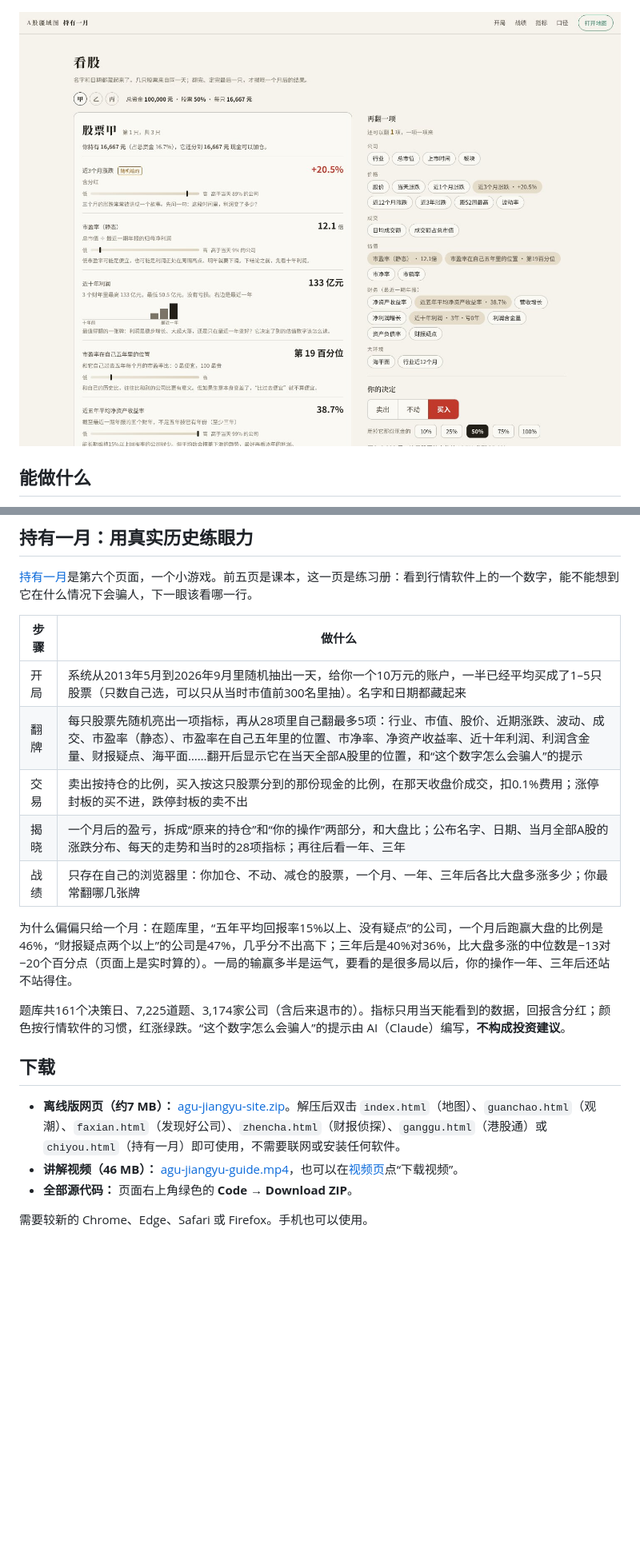
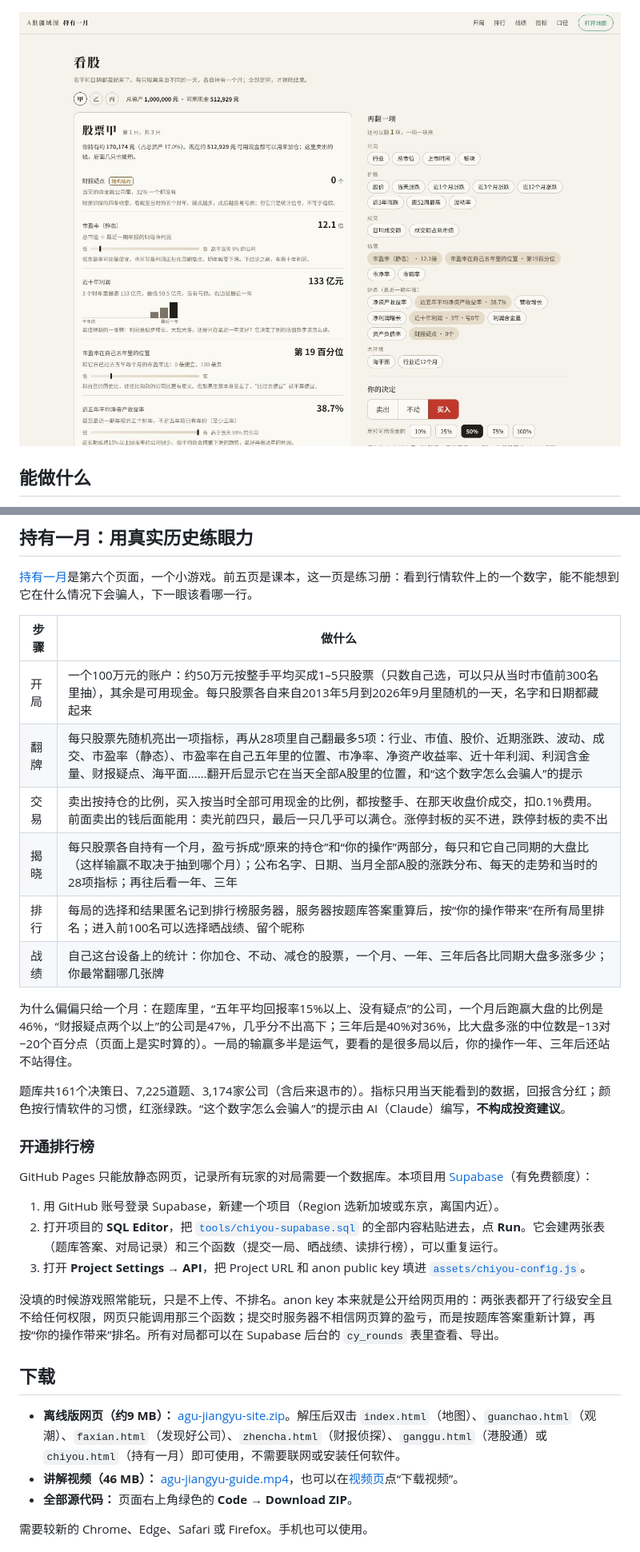
Before and after one commit to wanglu2016/agu-jiangyu, a Markdown page: README.md, 2 parts joined by grey strips. Shown at 80% size. Rendered like a GitHub page; pictures changed too: assets/preview-chiyou.jpg; blank space fills up the shorter version.

```diff
--- a/README.md
+++ b/README.md
@@ -106,19 +106,30 @@
 
 | 步骤 | 做什么 |
 |---|---|
-| 开局 | 系统从2013年5月到2026年9月里随机抽出一天，给你一个10万元的账户，一半已经平均买成了1–5只股票（只数自己选，可以只从当时市值前300名里抽）。名字和日期都藏起来 |
+| 开局 | 一个100万元的账户：约50万元按整手平均买成1–5只股票（只数自己选，可以只从当时市值前300名里抽），其余是可用现金。每只股票各自来自2013年5月到2026年9月里随机的一天，名字和日期都藏起来 |
 | 翻牌 | 每只股票先随机亮出一项指标，再从28项里自己翻最多5项：行业、市值、股价、近期涨跌、波动、成交、市盈率（静态）、市盈率在自己五年里的位置、市净率、净资产收益率、近十年利润、利润含金量、财报疑点、海平面……翻开后显示它在当天全部A股里的位置，和“这个数字怎么会骗人”的提示 |
-| 交易 | 卖出按持仓的比例，买入按这只股票分到的那份现金的比例，在那天收盘价成交，扣0.1%费用；涨停封板的买不进，跌停封板的卖不出 |
-| 揭晓 | 一个月后的盈亏，拆成“原来的持仓”和“你的操作”两部分，和大盘比；公布名字、日期、当月全部A股的涨跌分布、每天的走势和当时的28项指标；再往后看一年、三年 |
-| 战绩 | 只存在自己的浏览器里：你加仓、不动、减仓的股票，一个月、一年、三年后各比大盘多涨多少；你最常翻哪几张牌 |
+| 交易 | 卖出按持仓的比例，买入按当时全部可用现金的比例，都按整手、在那天收盘价成交，扣0.1%费用。前面卖出的钱后面能用：卖光前四只，最后一只几乎可以满仓。涨停封板的买不进，跌停封板的卖不出 |
+| 揭晓 | 每只股票各自持有一个月，盈亏拆成“原来的持仓”和“你的操作”两部分，每只和它自己同期的大盘比（这样输赢不取决于抽到哪个月）；公布名字、日期、当月全部A股的涨跌分布、每天的走势和当时的28项指标；再往后看一年、三年 |
+| 排行 | 每局的选择和结果匿名记到排行榜服务器，服务器按题库答案重算后，按“你的操作带来”在所有局里排名；进入前100名可以选择晒战绩、留个昵称 |
+| 战绩 | 自己这台设备上的统计：你加仓、不动、减仓的股票，一个月、一年、三年后各比同期大盘多涨多少；你最常翻哪几张牌 |
 
 为什么偏偏只给一个月：在题库里，“五年平均回报率15%以上、没有疑点”的公司，一个月后跑赢大盘的比例是46%，“财报疑点两个以上”的公司是47%，几乎分不出高下；三年后是40%对36%，比大盘多涨的中位数是−13对−20个百分点（页面上是实时算的）。一局的输赢多半是运气，要看的是很多局以后，你的操作一年、三年后还站不站得住。
 
 题库共161个决策日、7,225道题、3,174家公司（含后来退市的）。指标只用当天能看到的数据，回报含分红；颜色按行情软件的习惯，红涨绿跌。“这个数字怎么会骗人”的提示由 AI（Claude）编写，**不构成投资建议**。
 
+### 开通排行榜
+
+GitHub Pages 只能放静态网页，记录所有玩家的对局需要一个数据库。本项目用 [Supabase](https://supabase.com)（有免费额度）：
+
+1. 用 GitHub 账号登录 Supabase，新建一个项目（Region 选新加坡或东京，离国内近）。
+2. 打开项目的 **SQL Editor**，把 [`tools/chiyou-supabase.sql`](tools/chiyou-supabase.sql) 的全部内容粘贴进去，点 **Run**。它会建两张表（题库答案、对局记录）和三个函数（提交一局、晒战绩、读排行榜），可以重复运行。
+3. 打开 **Project Settings → API**，把 Project URL 和 anon public key 填进 [`assets/chiyou-config.js`](assets/chiyou-config.js)。
+
+没填的时候游戏照常能玩，只是不上传、不排名。anon key 本来就是公开给网页用的：两张表都开了行级安全且不给任何权限，网页只能调用那三个函数；提交时服务器不相信网页算的盈亏，而是按题库答案重新计算，再按“你的操作带来”排名。所有对局都可以在 Supabase 后台的 `cy_rounds` 表里查看、导出。
+
 ## 下载
 
-- **离线版网页（约7 MB）：** [agu-jiangyu-site.zip](https://github.com/wanglu2016/agu-jiangyu/raw/main/download/agu-jiangyu-site.zip)。解压后双击 `index.html`（地图）、`guanchao.html`（观潮）、`faxian.html`（发现好公司）、`zhencha.html`（财报侦探）、`ganggu.html`（港股通）或 `chiyou.html`（持有一月）即可使用，不需要联网或安装任何软件。
+- **离线版网页（约9 MB）：** [agu-jiangyu-site.zip](https://github.com/wanglu2016/agu-jiangyu/raw/main/download/agu-jiangyu-site.zip)。解压后双击 `index.html`（地图）、`guanchao.html`（观潮）、`faxian.html`（发现好公司）、`zhencha.html`（财报侦探）、`ganggu.html`（港股通）或 `chiyou.html`（持有一月）即可使用，不需要联网或安装任何软件。
 - **讲解视频（46 MB）：** [agu-jiangyu-guide.mp4](https://github.com/wanglu2016/agu-jiangyu/raw/main/video/agu-jiangyu-guide.mp4)，也可以在[视频页](https://wanglu2016.github.io/agu-jiangyu/video.html)点“下载视频”。
 - **全部源代码：** 页面右上角绿色的 **Code → Download ZIP**。
 
```
Also changed, not shown: other parts of README.md (+2 -2 lines), tools/README.md (+2 -0 lines), 15 other files.
